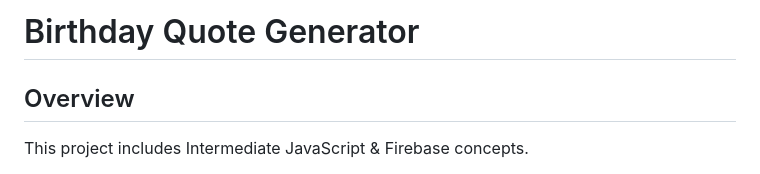
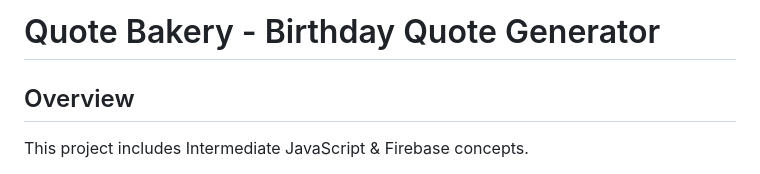
Before and after one commit to anilk-anusha/birthdayQuoteGenerator, a Markdown page: README.md, the part around the change. Drawn GitHub-style.

```diff
--- a/README.md
+++ b/README.md
@@ -1,4 +1,4 @@
-# Birthday Quote Generator
+# Quote Bakery - Birthday Quote Generator
 
 ## Overview
 
```
